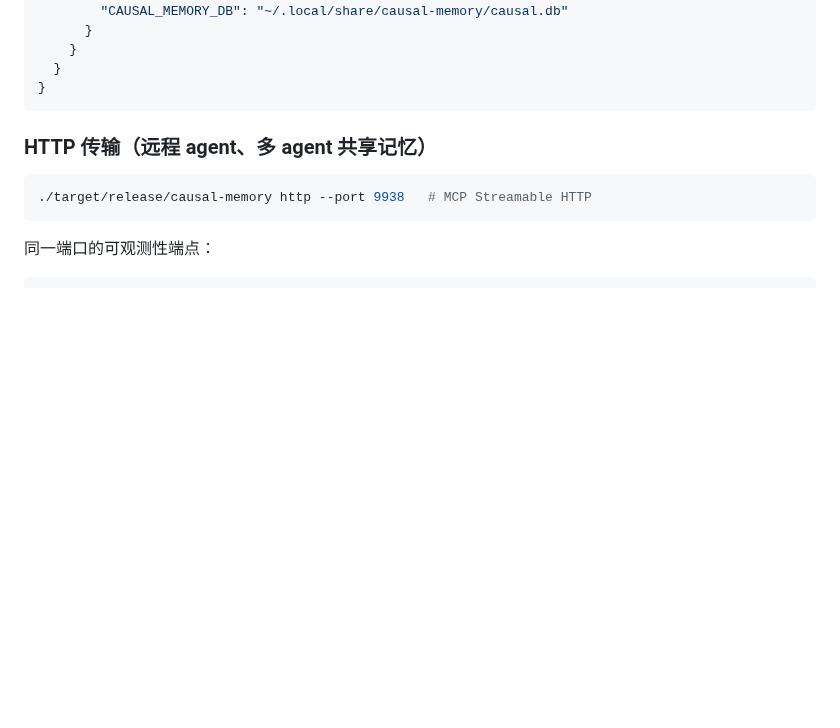
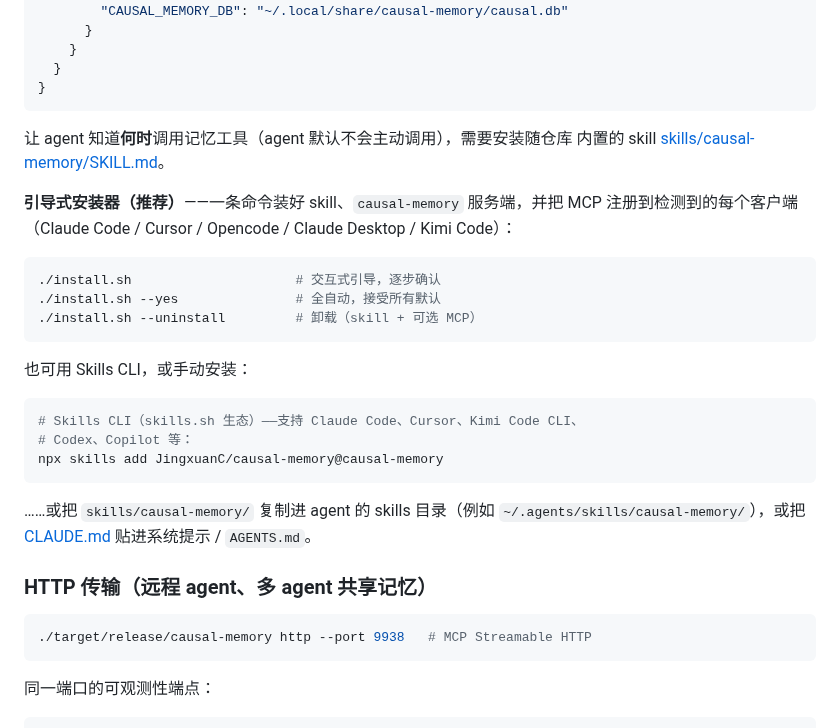
Before and after one commit to JingxuanC/causal-memory, a Markdown page: README.zh-CN.md, the part around the change. Drawn GitHub-style; blank space fills up the shorter version.

Commit message:
docs(readme): document the guided skill installer
Add ./install.sh (skill + server + MCP in one pass) to the skill install
section of both READMEs, alongside the Skills CLI and manual copy paths.

Co-Authored-By: Claude <noreply@anthropic.com>

````diff
--- a/README.zh-CN.md
+++ b/README.zh-CN.md
@@ -223,6 +223,31 @@ cargo build --release
   }
 }
 ```
+
+让 agent 知道**何时**调用记忆工具（agent 默认不会主动调用），需要安装随仓库
+内置的 skill [skills/causal-memory/SKILL.md](skills/causal-memory/SKILL.md)。
+
+**引导式安装器（推荐）**——一条命令装好 skill、`causal-memory` 服务端，并把
+MCP 注册到检测到的每个客户端（Claude Code / Cursor / Opencode / Claude
+Desktop / Kimi Code）：
+
+```bash
+./install.sh                     # 交互式引导，逐步确认
+./install.sh --yes               # 全自动，接受所有默认
+./install.sh --uninstall         # 卸载（skill + 可选 MCP）
+```
+
+也可用 Skills CLI，或手动安装：
+
+```bash
+# Skills CLI（skills.sh 生态）——支持 Claude Code、Cursor、Kimi Code CLI、
+# Codex、Copilot 等：
+npx skills add JingxuanC/causal-memory@causal-memory
+```
+
+……或把 `skills/causal-memory/` 复制进 agent 的 skills 目录（例如
+`~/.agents/skills/causal-memory/`），或把 [CLAUDE.md](CLAUDE.md) 贴进系统提示 /
+`AGENTS.md`。
 
 ### HTTP 传输（远程 agent、多 agent 共享记忆）
 
````
Also changed, not shown: README.md (+12 -0 lines).
